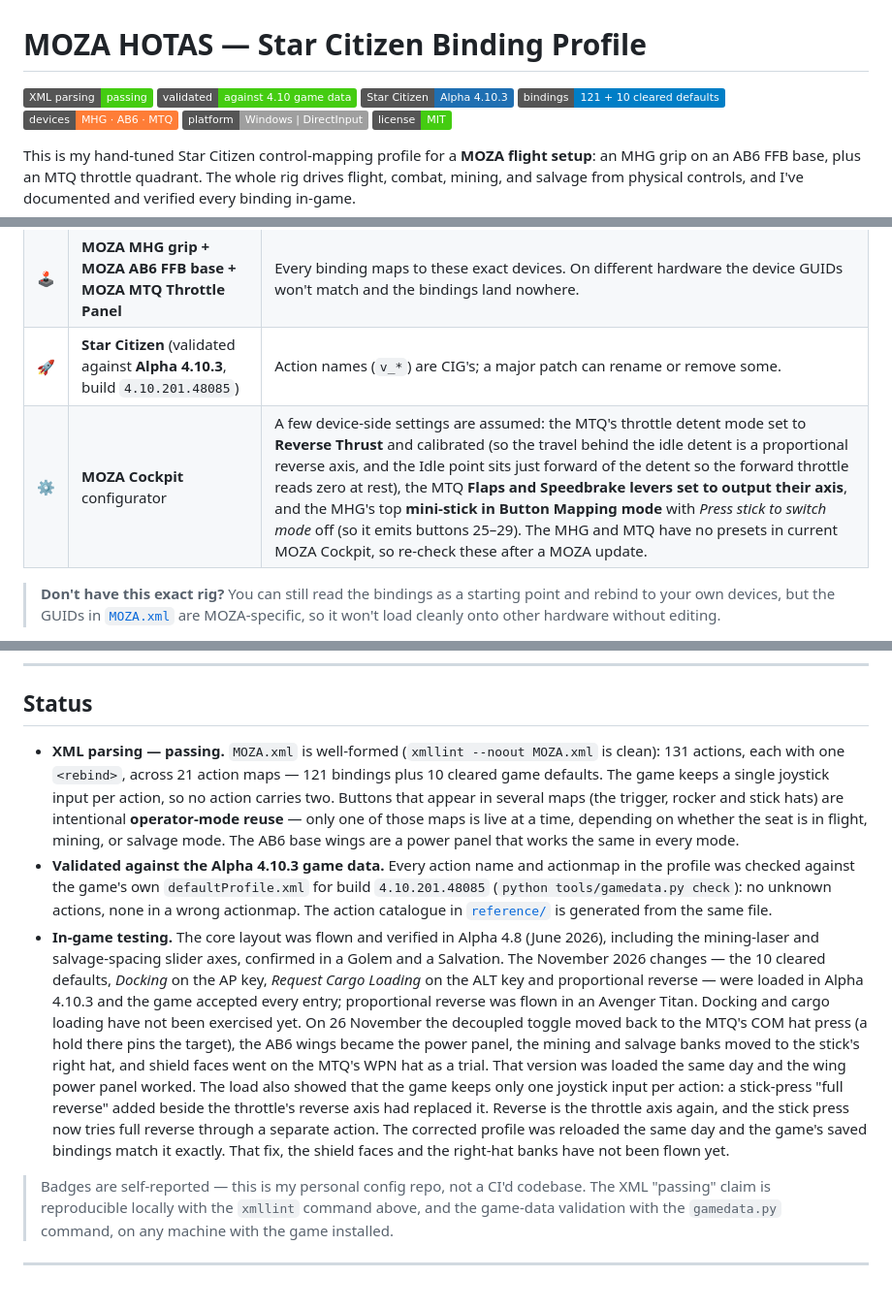
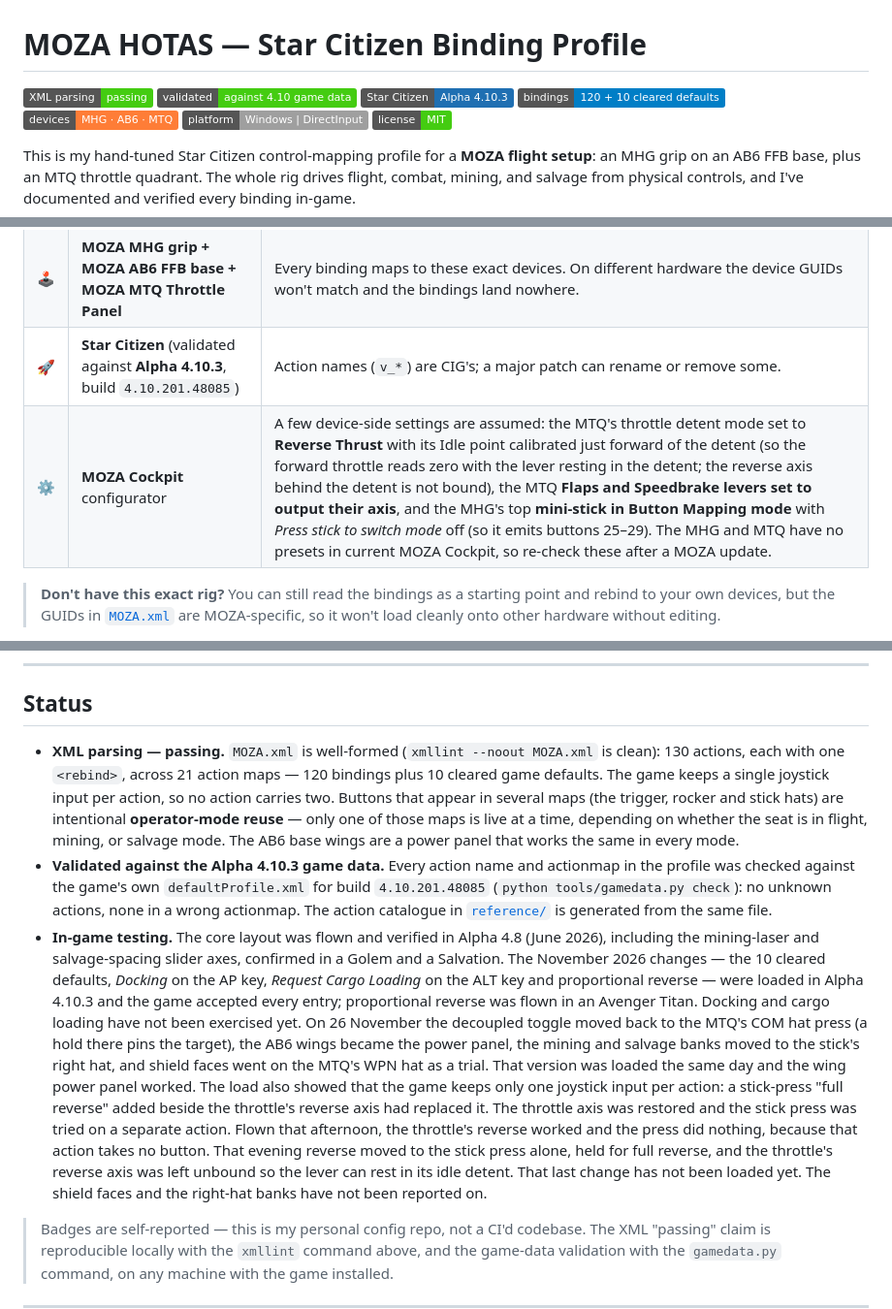
Before and after one commit to bshehram/starcitizen-moza-hotas, a Markdown page: README.md, 3 parts joined by grey strips. Shown at 97% size. Drawn GitHub-style; badges without logos; blank space fills up the shorter version.

```diff
--- a/README.md
+++ b/README.md
@@ -3,7 +3,7 @@
 [![XML parsing](https://img.shields.io/badge/XML_parsing-passing-brightgreen)](MOZA.xml)
 [![Validated](https://img.shields.io/badge/validated-against_4.10_game_data-brightgreen)](#status)
 [![Star Citizen](https://img.shields.io/badge/Star_Citizen-Alpha_4.10.3-1f6fb2)](https://robertsspaceindustries.com/)
-[![Bindings](https://img.shields.io/badge/bindings-121_%2B_10_cleared_defaults-informational)](MOZA.xml)
+[![Bindings](https://img.shields.io/badge/bindings-120_%2B_10_cleared_defaults-informational)](MOZA.xml)
 [![Devices](https://img.shields.io/badge/devices-MHG_%C2%B7_AB6_%C2%B7_MTQ-orange)](#requirements)
 [![Platform](https://img.shields.io/badge/platform-Windows_%7C_DirectInput-lightgrey)](#requirements)
 [![License: MIT](https://img.shields.io/badge/license-MIT-success)](LICENSE)
@@ -32,7 +32,7 @@ This profile is tuned to one specific rig. To **use it as-is** you need:
 | 🪟 | **Windows** | Star Citizen is Windows-only, and the profile binds devices by their **DirectInput GUIDs**. No macOS/Linux. |
 | 🕹️ | **MOZA MHG grip + MOZA AB6 FFB base + MOZA MTQ Throttle Panel** | Every binding maps to these exact devices. On different hardware the device GUIDs won't match and the bindings land nowhere. |
 | 🚀 | **Star Citizen** (validated against **Alpha 4.10.3**, build `4.10.201.48085`) | Action names (`v_*`) are CIG's; a major patch can rename or remove some. |
-| ⚙️ | **MOZA Cockpit** configurator | A few device-side settings are assumed: the MTQ's throttle detent mode set to **Reverse Thrust** and calibrated (so the travel behind the idle detent is a proportional reverse axis, and the Idle point sits just forward of the detent so the forward throttle reads zero at rest), the MTQ **Flaps and Speedbrake levers set to output their axis**, and the MHG's top **mini-stick in Button Mapping mode** with *Press stick to switch mode* off (so it emits buttons 25–29). The MHG and MTQ have no presets in current MOZA Cockpit, so re-check these after a MOZA update. |
+| ⚙️ | **MOZA Cockpit** configurator | A few device-side settings are assumed: the MTQ's throttle detent mode set to **Reverse Thrust** with its Idle point calibrated just forward of the detent (so the forward throttle reads zero with the lever resting in the detent; the reverse axis behind the detent is not bound), the MTQ **Flaps and Speedbrake levers set to output their axis**, and the MHG's top **mini-stick in Button Mapping mode** with *Press stick to switch mode* off (so it emits buttons 25–29). The MHG and MTQ have no presets in current MOZA Cockpit, so re-check these after a MOZA update. |
 
 > **Don't have this exact rig?** You can still read the bindings as a starting point and rebind
 > to your own devices, but the GUIDs in [`MOZA.xml`](MOZA.xml) are MOZA-specific, so it won't
@@ -159,7 +159,7 @@ on a Mac.
 ## Status
 
 - **XML parsing — passing.** `MOZA.xml` is well-formed (`xmllint --noout MOZA.xml` is clean):
-  131 actions, each with one `<rebind>`, across 21 action maps — 121 bindings plus 10 cleared
+  130 actions, each with one `<rebind>`, across 21 action maps — 120 bindings plus 10 cleared
   game defaults. The game keeps a single joystick input per action, so no action carries two.
   Buttons that appear in several maps (the trigger, rocker and stick hats) are intentional
   **operator-mode reuse** — only one of those maps is live at a time, depending on whether the
@@ -179,10 +179,12 @@ on a Mac.
   mining and salvage banks moved to the stick's right hat, and shield faces went on the MTQ's WPN
   hat as a trial. That version was loaded the same day and the wing power panel worked. The load
   also showed that the game keeps only one joystick input per action: a stick-press "full
-  reverse" added beside the throttle's reverse axis had replaced it. Reverse is the throttle axis
-  again, and the stick press now tries full reverse through a separate action. The corrected
-  profile was reloaded the same day and the game's saved bindings match it exactly. That fix,
-  the shield faces and the right-hat banks have not been flown yet.
+  reverse" added beside the throttle's reverse axis had replaced it. The throttle axis was
+  restored and the stick press was tried on a separate action. Flown that afternoon, the
+  throttle's reverse worked and the press did nothing, because that action takes no button. That
+  evening reverse moved to the stick press alone, held for full reverse, and the throttle's
+  reverse axis was left unbound so the lever can rest in its idle detent. That last change has
+  not been loaded yet. The shield faces and the right-hat banks have not been reported on.
 
 > Badges are self-reported — this is my personal config repo, not a CI'd codebase. The XML
 > "passing" claim is reproducible locally with the `xmllint` command above, and the game-data
```
Also changed, not shown: CLAUDE.md (+20 -14 lines), cards/MOZA_MHG_AB6_ref.png, 6 other files.
